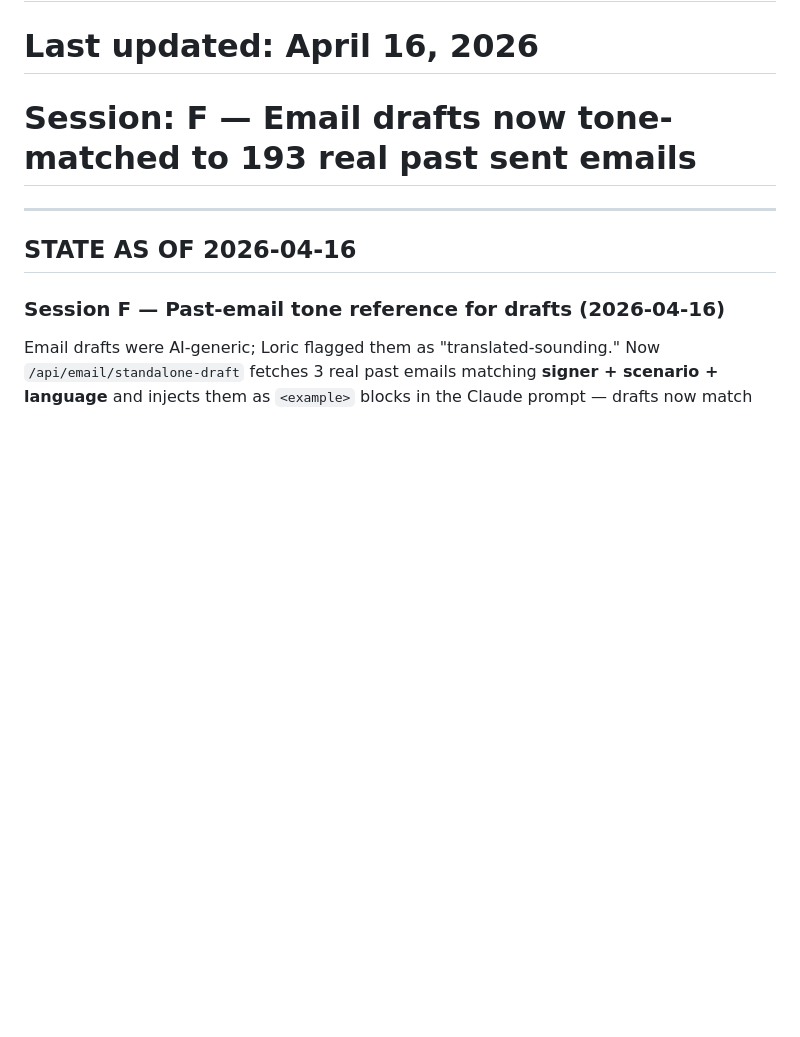
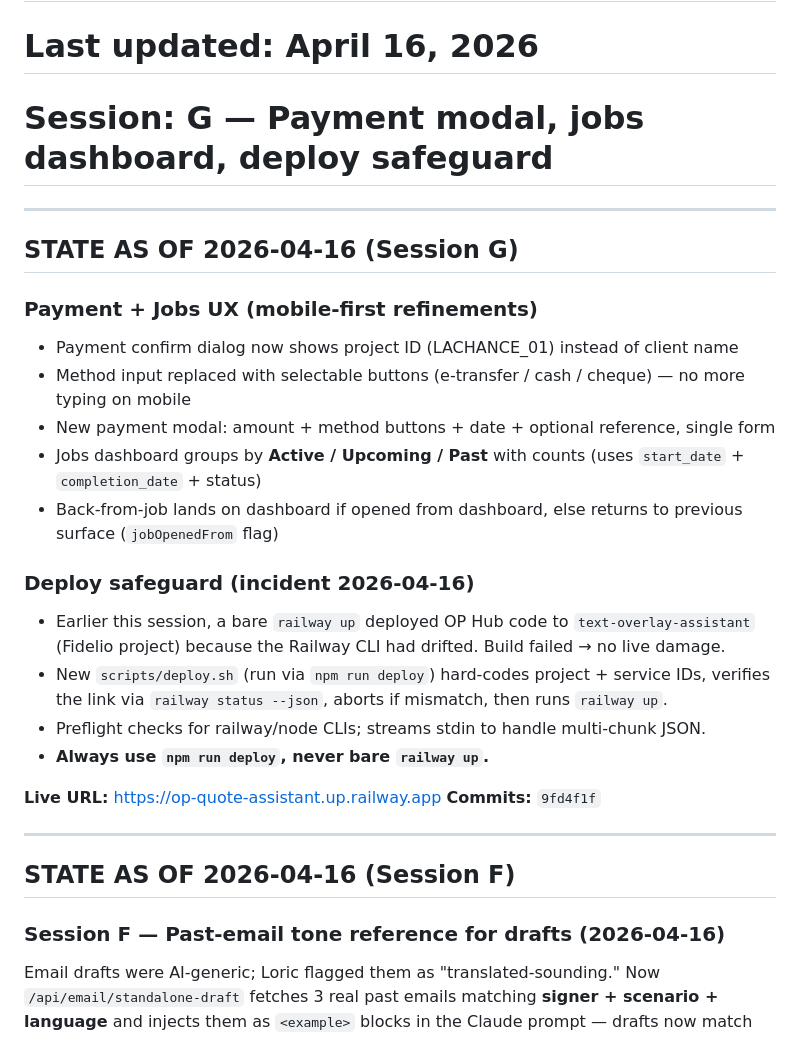
Before and after one commit to mokshatools-team/moksha-builds, a Markdown page: osteopeinture/quote-assistant/CONTEXT.md, the part around the change. Drawn GitHub-style; blank space fills up the shorter version.

Commit message:
docs(op-hub): update CONTEXT + memory for session G changes

```diff
--- a/osteopeinture/quote-assistant/CONTEXT.md
+++ b/osteopeinture/quote-assistant/CONTEXT.md
@@ -1,10 +1,30 @@
 # CONTEXT.md — OstéoPeinture OP Hub (fka Quote Assistant)
 # Last updated: April 16, 2026
-# Session: F — Email drafts now tone-matched to 193 real past sent emails
+# Session: G — Payment modal, jobs dashboard, deploy safeguard
 
 ---
 
-## STATE AS OF 2026-04-16
+## STATE AS OF 2026-04-16 (Session G)
+
+### Payment + Jobs UX (mobile-first refinements)
+- Payment confirm dialog now shows project ID (LACHANCE_01) instead of client name
+- Method input replaced with selectable buttons (e-transfer / cash / cheque) — no more typing on mobile
+- New payment modal: amount + method buttons + date + optional reference, single form
+- Jobs dashboard groups by **Active / Upcoming / Past** with counts (uses `start_date` + `completion_date` + status)
+- Back-from-job lands on dashboard if opened from dashboard, else returns to previous surface (`jobOpenedFrom` flag)
+
+### Deploy safeguard (incident 2026-04-16)
+- Earlier this session, a bare `railway up` deployed OP Hub code to `text-overlay-assistant` (Fidelio project) because the Railway CLI had drifted. Build failed → no live damage.
+- New `scripts/deploy.sh` (run via `npm run deploy`) hard-codes project + service IDs, verifies the link via `railway status --json`, aborts if mismatch, then runs `railway up`.
+- Preflight checks for railway/node CLIs; streams stdin to handle multi-chunk JSON.
+- **Always use `npm run deploy`, never bare `railway up`.**
+
+**Live URL:** https://op-quote-assistant.up.railway.app
+**Commits:** `9fd4f1f`
+
+---
+
+## STATE AS OF 2026-04-16 (Session F)
 
 ### Session F — Past-email tone reference for drafts (2026-04-16)
 
```
Also changed, not shown: osteopeinture/memory/MEMORY.md (+1 -0 lines), osteopeinture/memory/feedback_never_bare_railway_up.md (added, +24 -0 lines).
